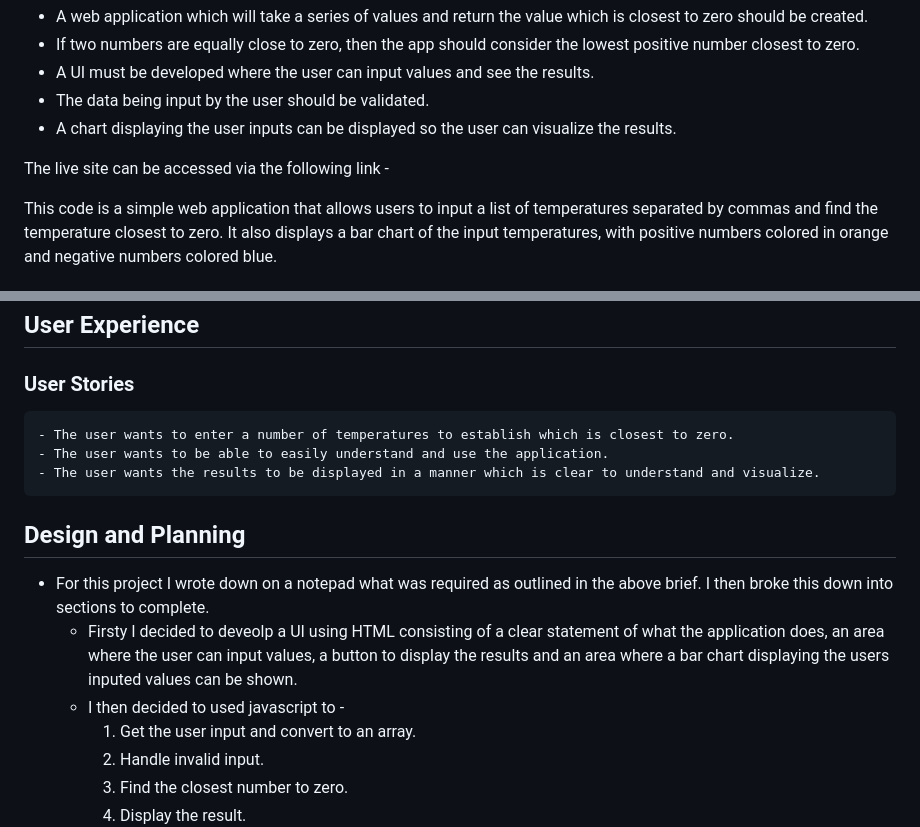
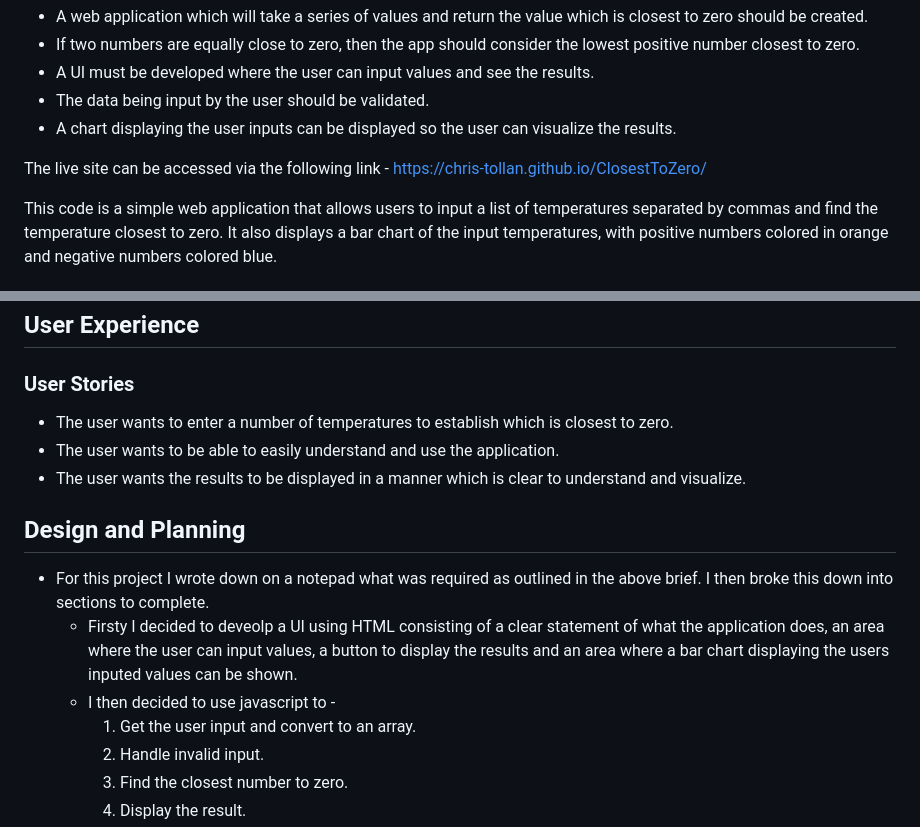
Before and after one commit to Chris-Tollan/ClosestToZero, a Markdown page: README.md, 2 parts joined by grey strips. Drawn GitHub-style.

Commit message:
Update README.md with images, live link and fix spelling

```diff
--- a/README.md
+++ b/README.md
@@ -7,7 +7,7 @@ The brief for this project was - "<i>A company records different temperatures fr
 - The data being input by the user should be validated.
 - A chart displaying the user inputs can be displayed so the user can visualize the results.
 
-The live site can be accessed via the following link -
+The live site can be accessed via the following link - https://chris-tollan.github.io/ClosestToZero/
 
 This code is a simple web application that allows users to input a list of temperatures separated by commas and find the temperature closest to zero. It also displays a bar chart of the input temperatures, with positive numbers colored in orange and negative numbers colored blue.
 
@@ -39,15 +39,15 @@ In order to work on this repository you will first need to clone it.
 
 ### User Stories
 
-    - The user wants to enter a number of temperatures to establish which is closest to zero.
-    - The user wants to be able to easily understand and use the application.
-    - The user wants the results to be displayed in a manner which is clear to understand and visualize.
+- The user wants to enter a number of temperatures to establish which is closest to zero.
+- The user wants to be able to easily understand and use the application.
+- The user wants the results to be displayed in a manner which is clear to understand and visualize.
 
 ## Design and Planning
 
 - For this project I wrote down on a notepad what was required as outlined in the above brief. I then broke this down into sections to complete.
     - Firsty I decided to deveolp a UI using HTML consisting of a clear statement of what the application does, an area where the user can input values, a button to display the results and an area where a bar chart displaying the users inputed values can be shown.
-    - I then decided to used javascript to -
+    - I then decided to use javascript to -
         1. Get the user input and convert to an array.
         2. Handle invalid input.
         3. Find the closest number to zero.
```
Also changed, not shown: other parts of README.md (+8 -0 lines).
